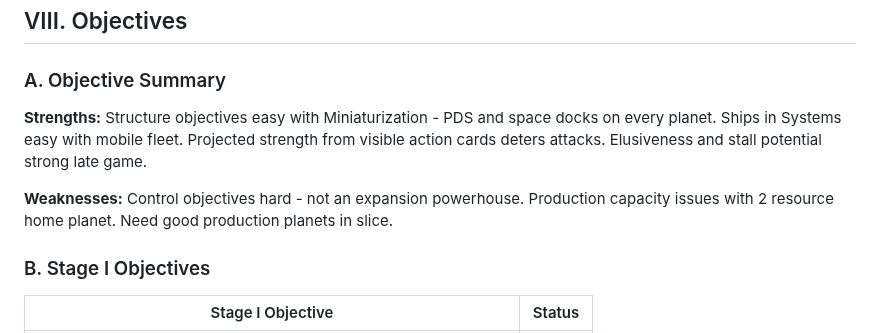
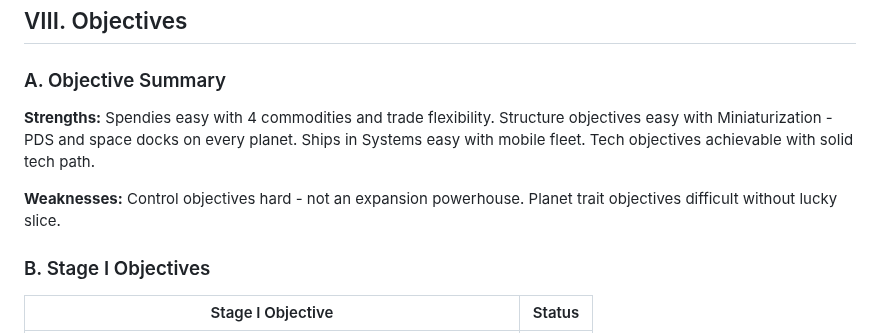
Before and after one commit to Mumbokatten/Twilight-Imperium-IV-guides-, a Markdown page: Ral_Nel_Consortium/Ral_Nel_Consortium.md, the part around the change. Rendered like a GitHub page.

Commit message:
Rewrite Objective Summary - focus on objective categories

```diff
--- a/Ral_Nel_Consortium/Ral_Nel_Consortium.md
+++ b/Ral_Nel_Consortium/Ral_Nel_Consortium.md
@@ -328,9 +328,9 @@ Your R1 priority is getting your breakthrough and starting your tech path while
 
 ### A. Objective Summary
 
-**Strengths:** Structure objectives easy with Miniaturization - PDS and space docks on every planet. Ships in Systems easy with mobile fleet. Projected strength from visible action cards deters attacks. Elusiveness and stall potential strong late game.
+**Strengths:** Spendies easy with 4 commodities and trade flexibility. Structure objectives easy with Miniaturization - PDS and space docks on every planet. Ships in Systems easy with mobile fleet. Tech objectives achievable with solid tech path.
 
-**Weaknesses:** Control objectives hard - not an expansion powerhouse. Production capacity issues with 2 resource home planet. Need good production planets in slice.
+**Weaknesses:** Control objectives hard - not an expansion powerhouse. Planet trait objectives difficult without lucky slice.
 
 ### B. Stage I Objectives
 
```
